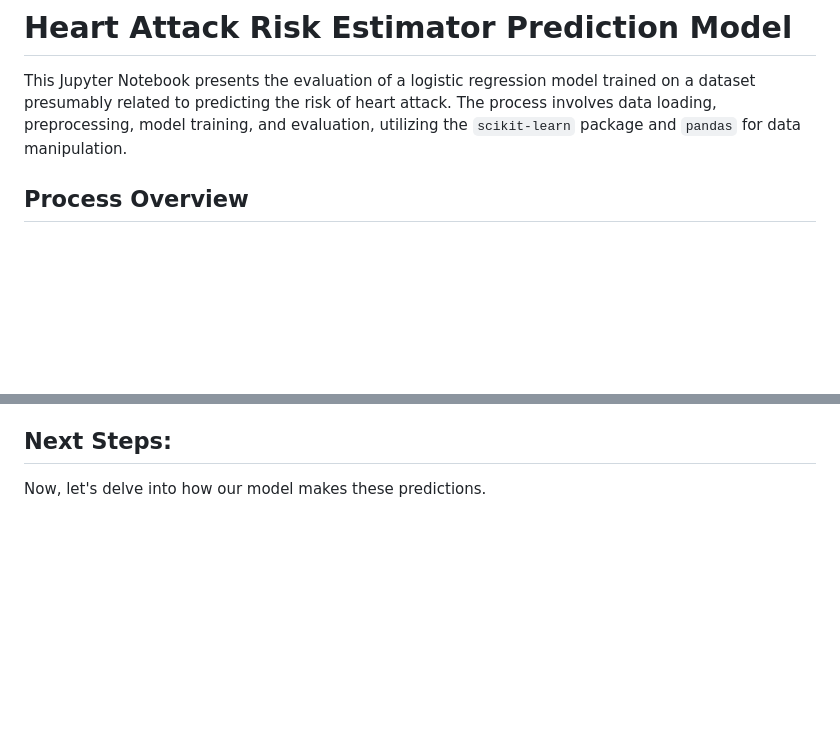
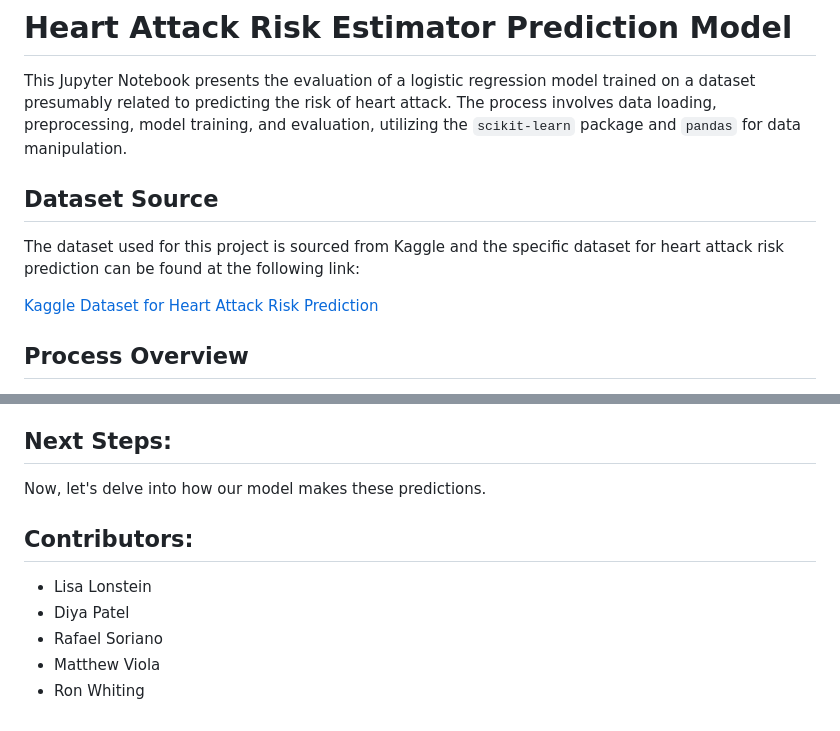
Before and after one commit to matvio16/project_4, a Markdown page: README.md, 2 parts joined by grey strips. Rendered like a GitHub page; blank space fills up the shorter version.

Commit message:
Project 4

```diff
--- a/README.md
+++ b/README.md
@@ -1,6 +1,12 @@
 # Heart Attack Risk Estimator Prediction Model
 
 This Jupyter Notebook presents the evaluation of a logistic regression model trained on a dataset presumably related to predicting the risk of heart attack. The process involves data loading, preprocessing, model training, and evaluation, utilizing the `scikit-learn` package and `pandas` for data manipulation.
+
+## Dataset Source
+
+The dataset used for this project is sourced from Kaggle and the specific dataset for heart attack risk prediction can be found at the following link:
+
+[Kaggle Dataset for Heart Attack Risk Prediction](https://www.kaggle.com/datasets/iamsouravbanerjee/heart-attack-prediction-dataset/data])
 
 ## Process Overview
 
@@ -116,3 +122,12 @@ Please note that while our app provides valuable insights, it is not a substitut
 
 ## Next Steps:
 Now, let's delve into how our model makes these predictions.
+
+
+## Contributors:
+
+- Lisa Lonstein
+- Diya Patel
+- Rafael Soriano
+- Matthew Viola
+- Ron Whiting
```
